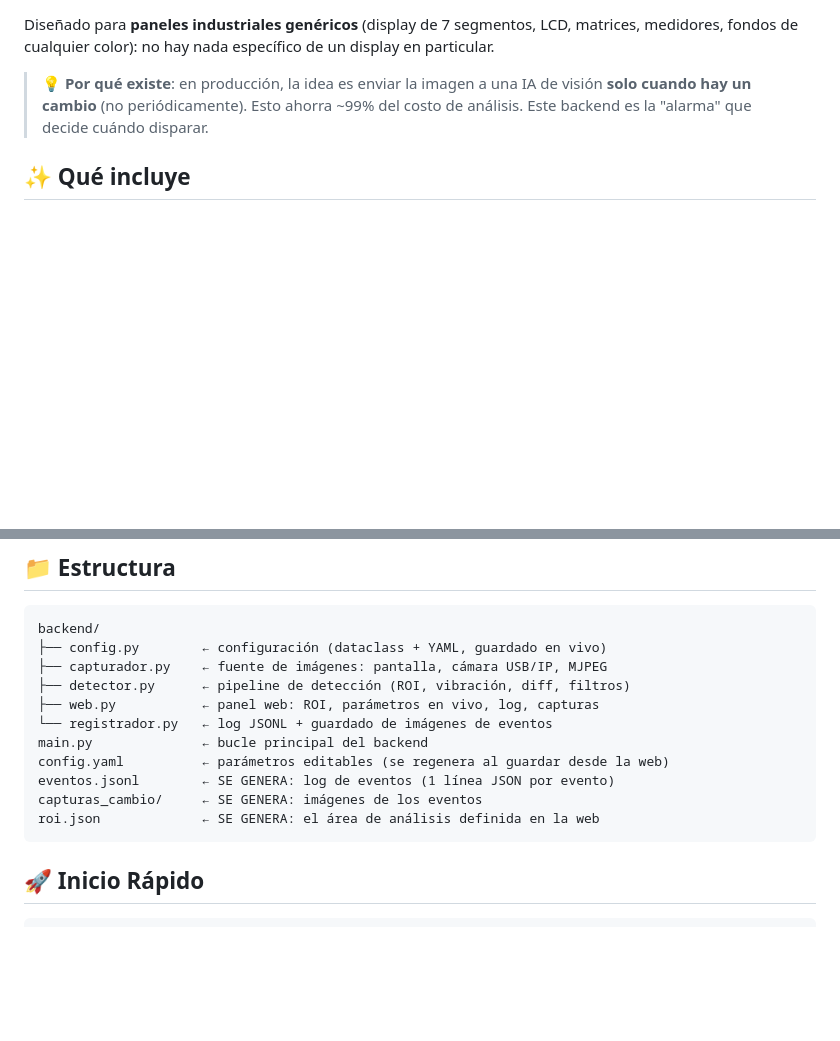
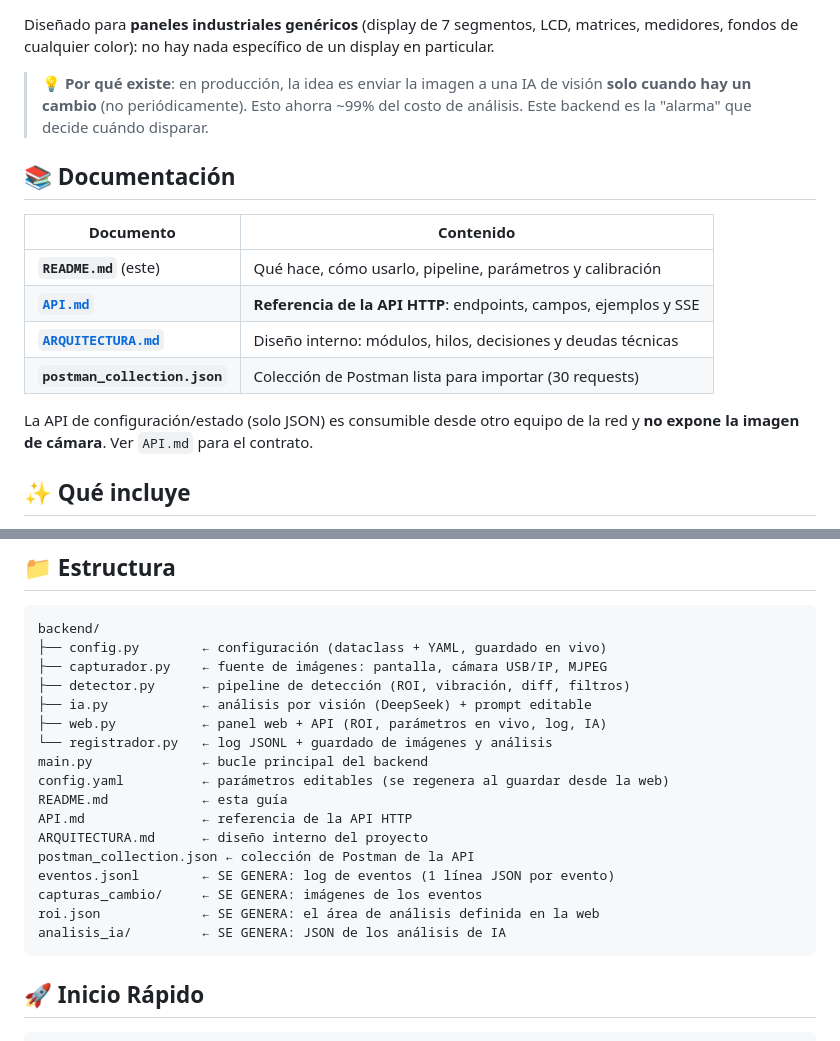
Before and after one commit to nelsama/poccam1, a Markdown page: README.md, 2 parts joined by grey strips. Drawn GitHub-style; blank space fills up the shorter version.

Commit message:
Link API docs from README and update structure
Agrega una seccion de documentacion con enlaces a API.md,
ARQUITECTURA.md y la coleccion de Postman, y completa la estructura
del proyecto (ia.py, archivos de documentacion).

````diff
--- a/README.md
+++ b/README.md
@@ -11,6 +11,18 @@ display en particular.
 > 💡 **Por qué existe**: en producción, la idea es enviar la imagen a una IA de
 > visión **solo cuando hay un cambio** (no periódicamente). Esto ahorra ~99% del
 > costo de análisis. Este backend es la "alarma" que decide cuándo disparar.
+
+## 📚 Documentación
+
+| Documento | Contenido |
+|---|---|
+| **`README.md`** (este) | Qué hace, cómo usarlo, pipeline, parámetros y calibración |
+| **[`API.md`](API.md)** | **Referencia de la API HTTP**: endpoints, campos, ejemplos y SSE |
+| **[`ARQUITECTURA.md`](ARQUITECTURA.md)** | Diseño interno: módulos, hilos, decisiones y deudas técnicas |
+| **`postman_collection.json`** | Colección de Postman lista para importar (30 requests) |
+
+La API de configuración/estado (solo JSON) es consumible desde otro equipo de
+la red y **no expone la imagen de cámara**. Ver `API.md` para el contrato.
 
 ## ✨ Qué incluye
 
@@ -32,13 +44,19 @@ backend/
 ├── config.py        ← configuración (dataclass + YAML, guardado en vivo)
 ├── capturador.py    ← fuente de imágenes: pantalla, cámara USB/IP, MJPEG
 ├── detector.py      ← pipeline de detección (ROI, vibración, diff, filtros)
-├── web.py           ← panel web: ROI, parámetros en vivo, log, capturas
-└── registrador.py   ← log JSONL + guardado de imágenes de eventos
+├── ia.py            ← análisis por visión (DeepSeek) + prompt editable
+├── web.py           ← panel web + API (ROI, parámetros en vivo, log, IA)
+└── registrador.py   ← log JSONL + guardado de imágenes y análisis
 main.py              ← bucle principal del backend
 config.yaml          ← parámetros editables (se regenera al guardar desde la web)
+README.md            ← esta guía
+API.md               ← referencia de la API HTTP
+ARQUITECTURA.md      ← diseño interno del proyecto
+postman_collection.json ← colección de Postman de la API
 eventos.jsonl        ← SE GENERA: log de eventos (1 línea JSON por evento)
 capturas_cambio/     ← SE GENERA: imágenes de los eventos
 roi.json             ← SE GENERA: el área de análisis definida en la web
+analisis_ia/         ← SE GENERA: JSON de los análisis de IA
 ```
 
 ## 🚀 Inicio Rápido
````
